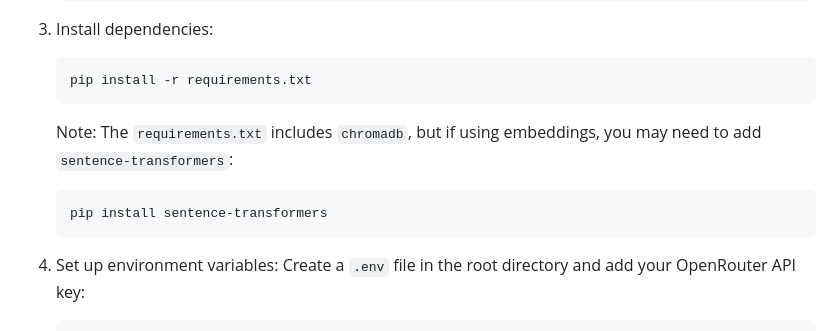
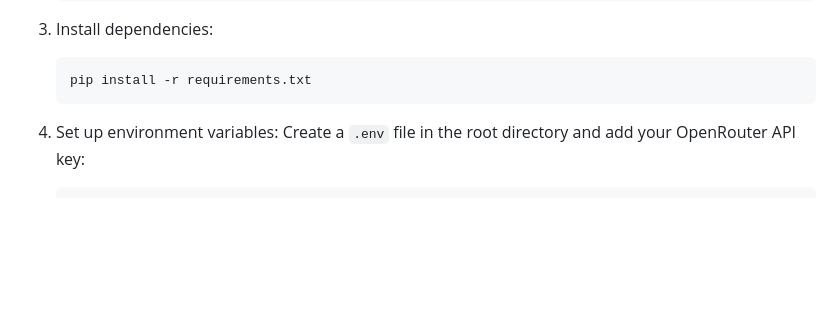
Before and after one commit to SpikerNiKS/chatbot, a Markdown page: README.md, the part around the change. GitHub-like rendering; blank space fills up the shorter version.

````diff
--- a/README.md
+++ b/README.md
@@ -31,11 +31,6 @@ This project is a simple AI chatbot that allows users to interact with various A
 3. Install dependencies:
    ```
    pip install -r requirements.txt
-   ```
-
-   Note: The `requirements.txt` includes `chromadb`, but if using embeddings, you may need to add `sentence-transformers`:
-   ```
-   pip install sentence-transformers
    ```
 
 4. Set up environment variables:
````
